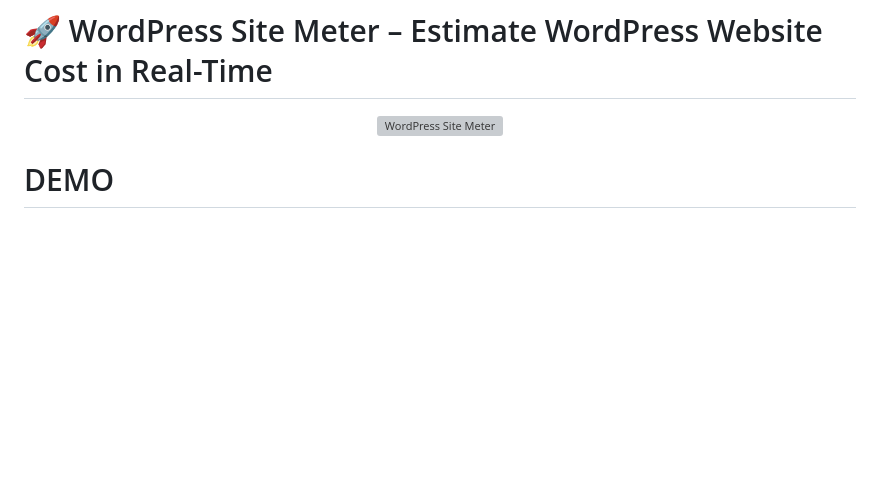
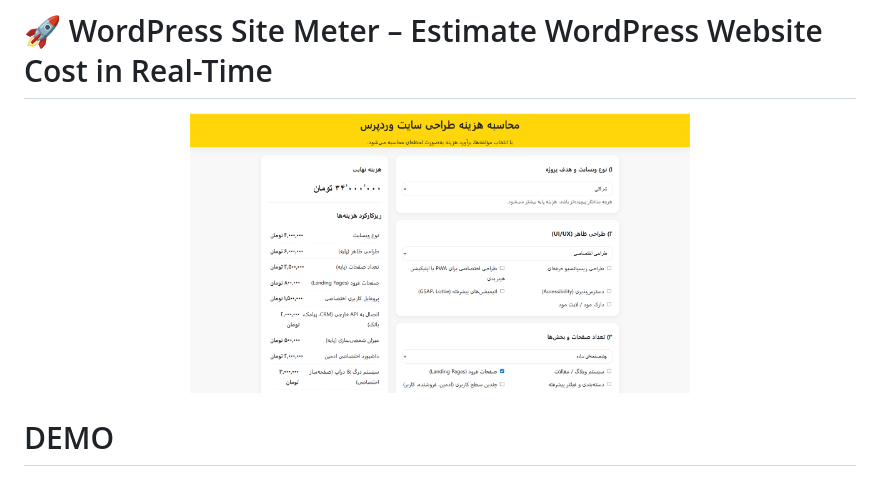
Before and after one commit to morpheusadam/wordpress-site-meter, a Markdown page: readme.md, the part around the change. Drawn GitHub-style; pictures changed too: assets/images/image.png (added); blank space fills up the shorter version; grey boxes are pictures that could not be loaded.

Commit message:
image

```diff
--- a/readme.md
+++ b/readme.md
@@ -1,9 +1,8 @@
 # 🚀 WordPress Site Meter – Estimate WordPress Website Cost in Real-Time
 
 <p align="center">
-  <img src="assets/images/logo.png" alt="WordPress Site Meter" width="200">
+  <img src="assets/images/image.png" alt="WordPress Site Meter" width="500">
 </p>
-
 
 # DEMO
 ## https://morpheusadam.github.io/wordpress-site-meter/
```
